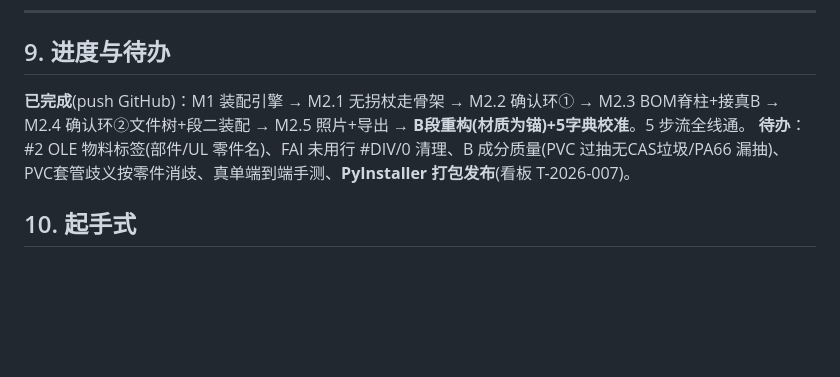
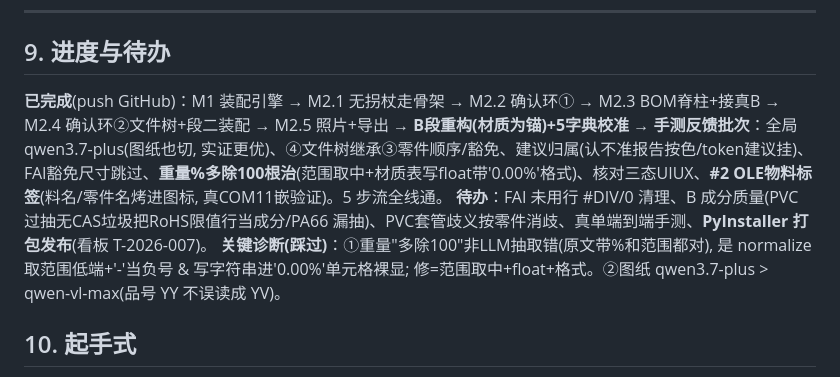
Before and after one commit to D-Tony2020/JIUYI-Automation-of-Approval-Documents, a Markdown page: CLAUDE.md, the part around the change. Drawn GitHub-style; blank space fills up the shorter version.

Commit message:
docs(CLAUDE): §9 进度更新(手测反馈批次完成 + 重量/qwen3.7 关键诊断)

```diff
--- a/CLAUDE.md
+++ b/CLAUDE.md
@@ -109,8 +109,9 @@ python run_m25_e2e.py demo403   # 导出 e2e(注照片→装配→verify_open)
 
 ## 9. 进度与待办
 
-**已完成**(push GitHub)：M1 装配引擎 → M2.1 无拐杖走骨架 → M2.2 确认环① → M2.3 BOM脊柱+接真B → M2.4 确认环②文件树+段二装配 → M2.5 照片+导出 → **B段重构(材质为锚)+5字典校准**。5 步流全线通。
-**待办**：#2 OLE 物料标签(部件/UL 零件名)、FAI 未用行 #DIV/0 清理、B 成分质量(PVC 过抽无CAS垃圾/PA66 漏抽)、PVC套管歧义按零件消歧、真单端到端手测、**PyInstaller 打包发布**(看板 T-2026-007)。
+**已完成**(push GitHub)：M1 装配引擎 → M2.1 无拐杖走骨架 → M2.2 确认环① → M2.3 BOM脊柱+接真B → M2.4 确认环②文件树+段二装配 → M2.5 照片+导出 → **B段重构(材质为锚)+5字典校准** → **手测反馈批次**：全局qwen3.7-plus(图纸也切, 实证更优)、④文件树继承③零件顺序/豁免、建议归属(认不准报告按色/token建议挂)、FAI豁免尺寸跳过、**重量%多除100根治**(范围取中+材质表写float带'0.00%'格式)、核对三态UIUX、**#2 OLE物料标签**(料名/零件名烤进图标, 真COM11嵌验证)。5 步流全线通。
+**待办**：FAI 未用行 #DIV/0 清理、B 成分质量(PVC 过抽无CAS垃圾把RoHS限值行当成分/PA66 漏抽)、PVC套管歧义按零件消歧、真单端到端手测、**PyInstaller 打包发布**(看板 T-2026-007)。
+**关键诊断(踩过)**：①重量"多除100"非LLM抽取错(原文带%和范围都对), 是 normalize 取范围低端+'-'当负号 & 写字符串进'0.00%'单元格裸显; 修=范围取中+float+格式。②图纸 qwen3.7-plus > qwen-vl-max(品号 YY 不误读成 YV)。
 
 ## 10. 起手式
 1. 读 memory：`MEMORY.md` 索引 + `jiuyi-*.md`(项目史/架构/抽取/字典/坑)，比代码注释更全。
```
